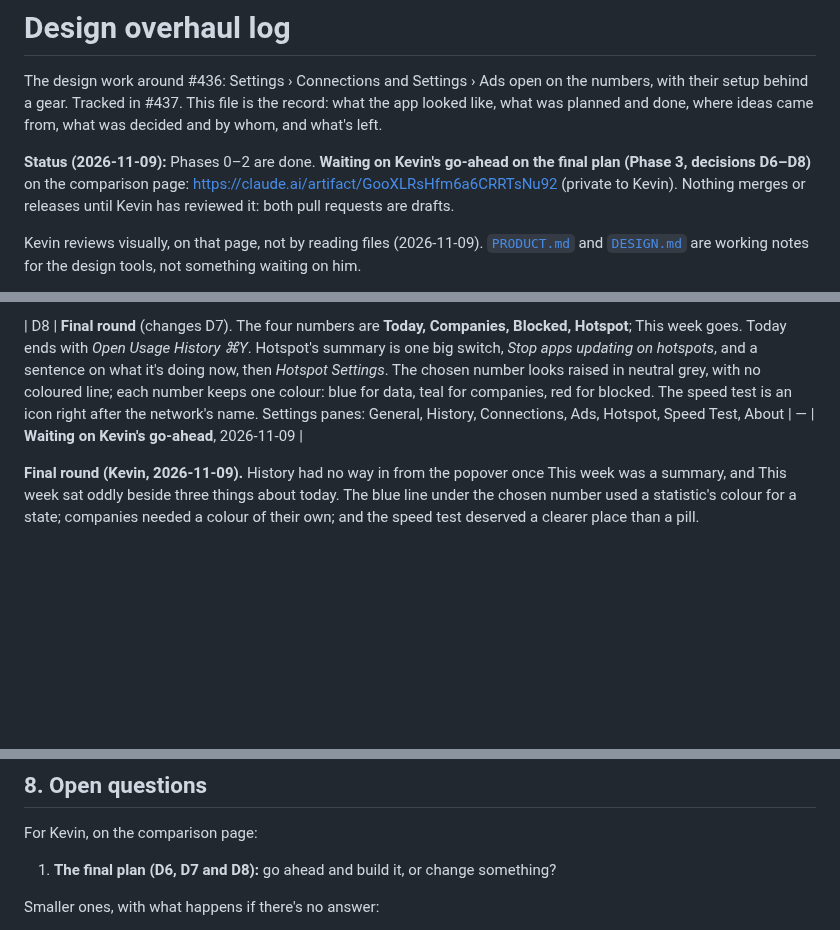
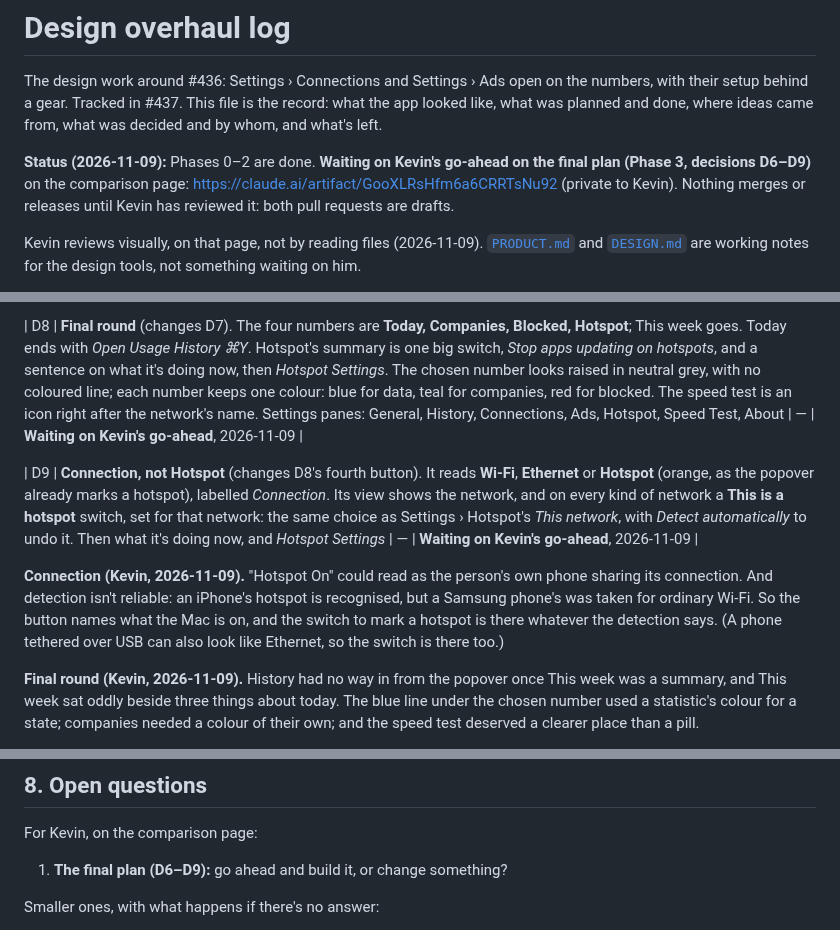
Before and after one commit to kevinabouhanna/NetworkMonitor, a Markdown page: docs/design-overhaul/LOG.md, 3 parts joined by grey strips. Drawn GitHub-style; blank space fills up the shorter version.

Commit message:
Log: Connection instead of Hotspot, with a switch on every network (#437)
Co-Authored-By: Claude Opus 5.5 <noreply@anthropic.com>

```diff
--- a/docs/design-overhaul/LOG.md
+++ b/docs/design-overhaul/LOG.md
@@ -6,7 +6,7 @@ the app looked like, what was planned and done, where ideas came from, what was
 and by whom, and what's left.
 
 **Status (2026-11-09):** Phases 0–2 are done. **Waiting on Kevin's go-ahead on the final
-plan (Phase 3, decisions D6–D8)** on the comparison page:
+plan (Phase 3, decisions D6–D9)** on the comparison page:
 https://claude.ai/artifact/GooXLRsHfm6a6CRRTsNu92 (private to Kevin). Nothing merges or
 releases until Kevin has reviewed it: both pull requests are drafts.
 
@@ -200,6 +200,14 @@ Superlist, all marketing pages with nothing to say about an app's stats or setti
 
 | D8 | **Final round** (changes D7). The four numbers are **Today, Companies, Blocked, Hotspot**; This week goes. Today ends with *Open Usage History ⌘Y*. Hotspot's summary is one big switch, *Stop apps updating on hotspots*, and a sentence on what it's doing now, then *Hotspot Settings*. The chosen number looks raised in neutral grey, with no coloured line; each number keeps one colour: blue for data, teal for companies, red for blocked. The speed test is an icon right after the network's name. Settings panes: General, History, Connections, Ads, Hotspot, Speed Test, About | — | **Waiting on Kevin's go-ahead**, 2026-11-09 |
 
+| D9 | **Connection, not Hotspot** (changes D8's fourth button). It reads **Wi-Fi**, **Ethernet** or **Hotspot** (orange, as the popover already marks a hotspot), labelled *Connection*. Its view shows the network, and on every kind of network a **This is a hotspot** switch, set for that network: the same choice as Settings › Hotspot's *This network*, with *Detect automatically* to undo it. Then what it's doing now, and *Hotspot Settings* | — | **Waiting on Kevin's go-ahead**, 2026-11-09 |
+
+**Connection (Kevin, 2026-11-09).** "Hotspot On" could read as the person's own phone
+sharing its connection. And detection isn't reliable: an iPhone's hotspot is recognised,
+but a Samsung phone's was taken for ordinary Wi-Fi. So the button names what the Mac is
+on, and the switch to mark a hotspot is there whatever the detection says. (A phone
+tethered over USB can also look like Ethernet, so the switch is there too.)
+
 **Final round (Kevin, 2026-11-09).** History had no way in from the popover once This
 week was a summary, and This week sat oddly beside three things about today. The blue
 line under the chosen number used a statistic's colour for a state; companies needed a
@@ -311,7 +319,7 @@ Beyond what the tools suggested. **Review these separately.**
 
 For Kevin, on the comparison page:
 
-1. **The final plan (D6, D7 and D8):** go ahead and build it, or change something?
+1. **The final plan (D6–D9):** go ahead and build it, or change something?
 
 Smaller ones, with what happens if there's no answer:
 
```
